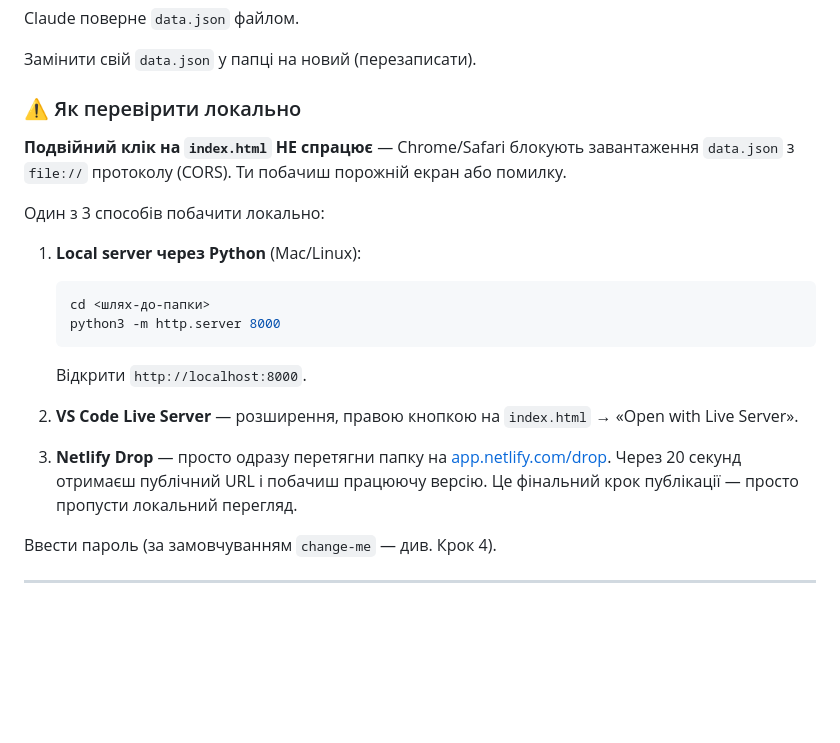
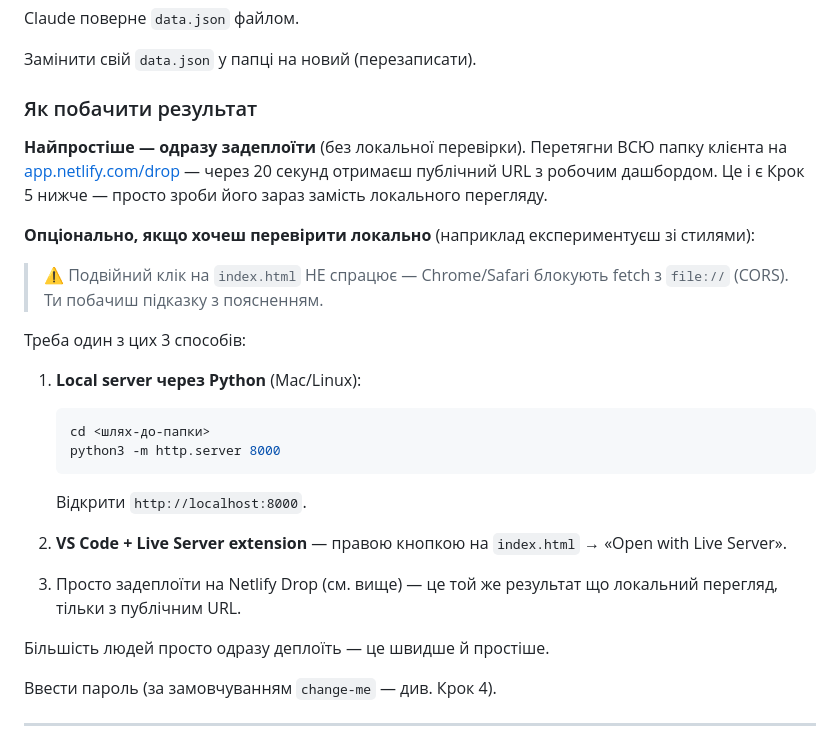
Before and after one commit to asobol370/reports-dashboard, a Markdown page: _template/HOW_TO_USE.md, the part around the change. GitHub-like rendering; blank space fills up the shorter version.

Commit message:
Docs: recommend Netlify Drop first, local server as optional power-user path

````diff
--- a/_template/HOW_TO_USE.md
+++ b/_template/HOW_TO_USE.md
@@ -79,11 +79,16 @@ Claude поверне `data.json` файлом.
 
 Замінити свій `data.json` у папці на новий (перезаписати).
 
-### ⚠️ Як перевірити локально
+### Як побачити результат
 
-**Подвійний клік на `index.html` НЕ спрацює** — Chrome/Safari блокують завантаження `data.json` з `file://` протоколу (CORS). Ти побачиш порожній екран або помилку.
+**Найпростіше — одразу задеплоїти** (без локальної перевірки).
+Перетягни ВСЮ папку клієнта на [app.netlify.com/drop](https://app.netlify.com/drop) — через 20 секунд отримаєш публічний URL з робочим дашбордом. Це і є Крок 5 нижче — просто зроби його зараз замість локального перегляду.
 
-Один з 3 способів побачити локально:
+**Опціонально, якщо хочеш перевірити локально** (наприклад експериментуєш зі стилями):
+
+> ⚠️ Подвійний клік на `index.html` НЕ спрацює — Chrome/Safari блокують fetch з `file://` (CORS). Ти побачиш підказку з поясненням.
+
+Треба один з цих 3 способів:
 
 1. **Local server через Python** (Mac/Linux):
    ```bash
@@ -92,9 +97,11 @@ Claude поверне `data.json` файлом.
    ```
    Відкрити `http://localhost:8000`.
 
-2. **VS Code Live Server** — розширення, правою кнопкою на `index.html` → «Open with Live Server».
+2. **VS Code + Live Server extension** — правою кнопкою на `index.html` → «Open with Live Server».
 
-3. **Netlify Drop** — просто одразу перетягни папку на [app.netlify.com/drop](https://app.netlify.com/drop). Через 20 секунд отримаєш публічний URL і побачиш працюючу версію. Це фінальний крок публікації — просто пропусти локальний перегляд.
+3. Просто задеплоїти на Netlify Drop (см. вище) — це той же результат що локальний перегляд, тільки з публічним URL.
+
+Більшість людей просто одразу деплоїть — це швидше й простіше.
 
 Ввести пароль (за замовчуванням `change-me` — див. Крок 4).
 
````
